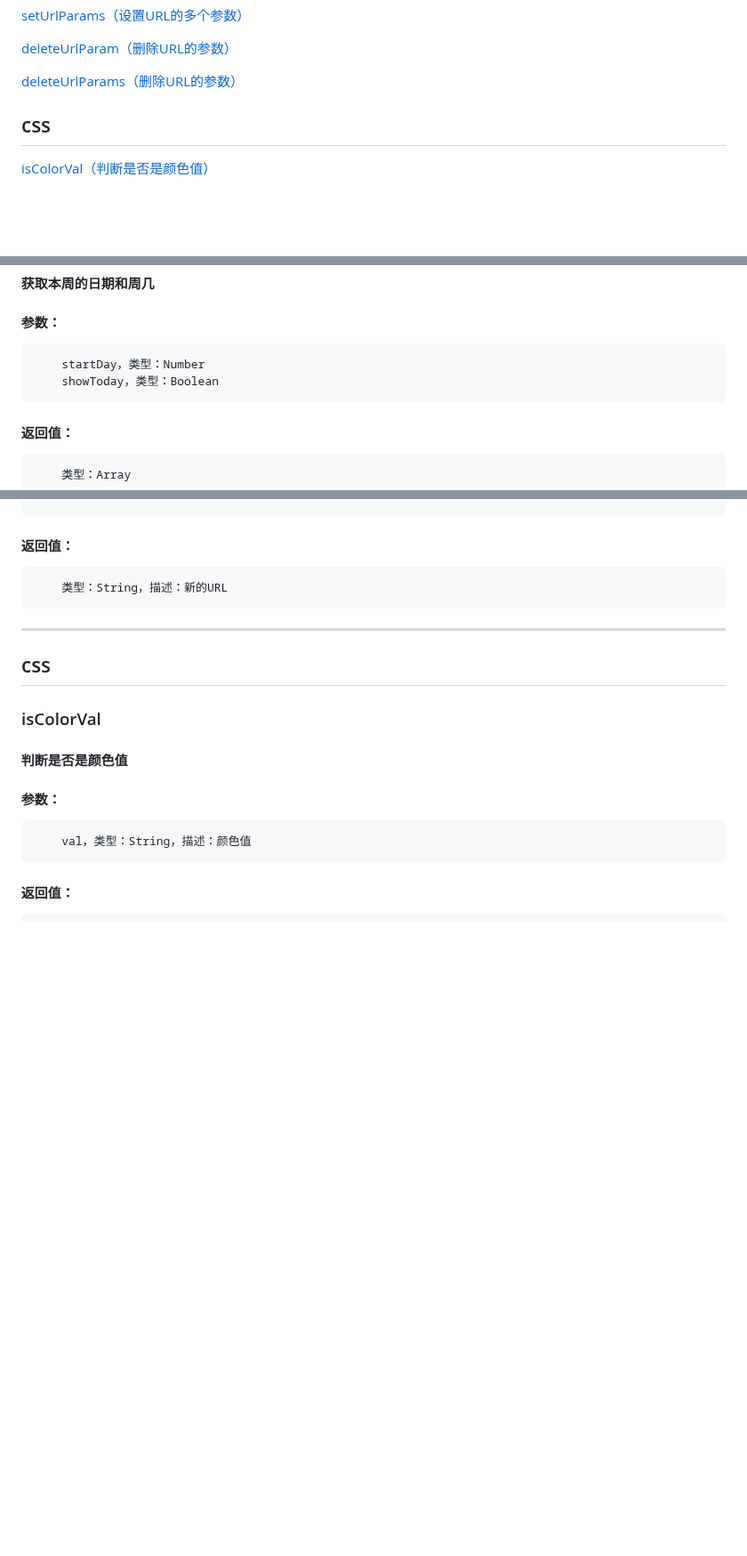
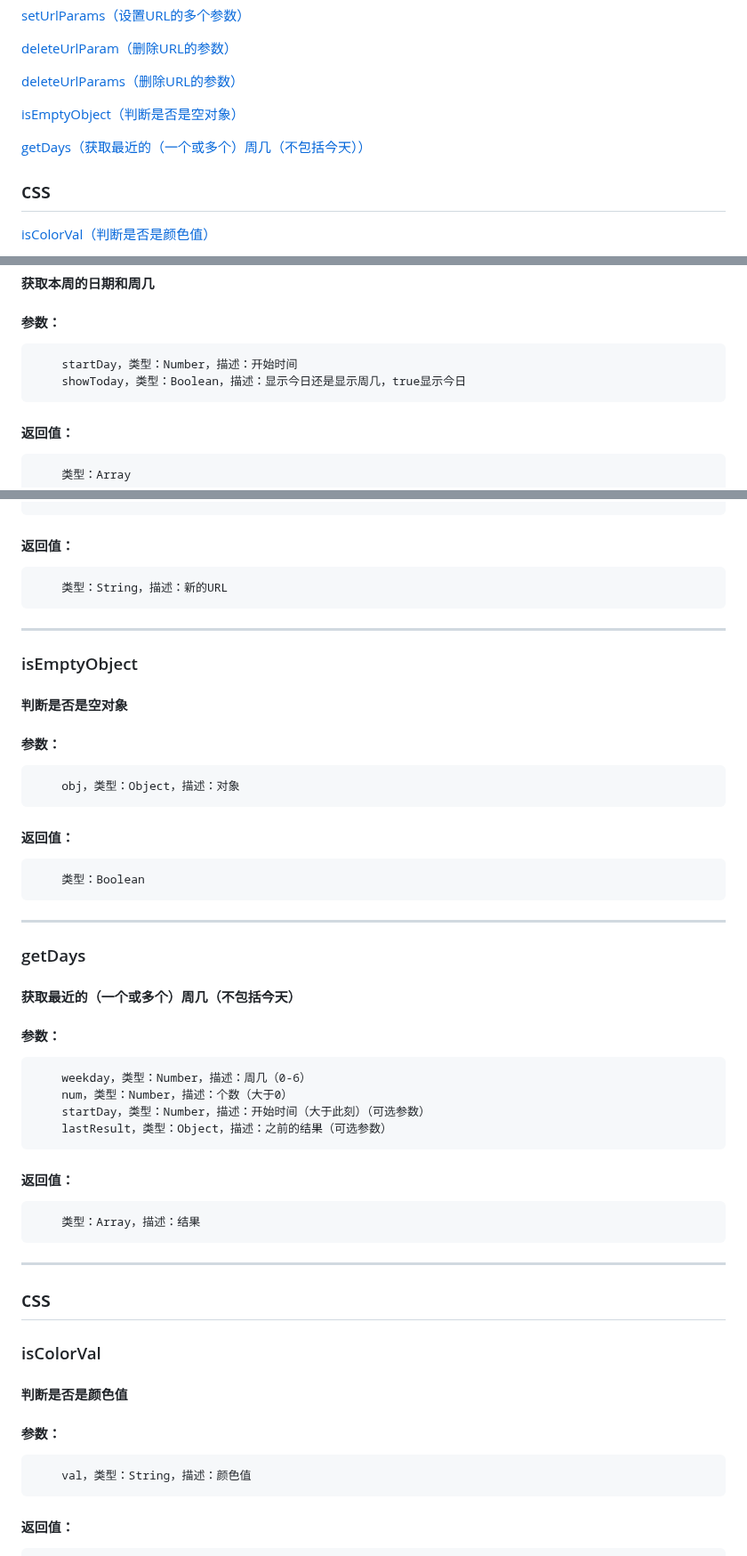
Before and after one commit to littleHiuman/xm-fns, a Markdown page: dist/docs.md, 3 parts joined by grey strips. Shown at 89% size. Drawn GitHub-style; blank space fills up the shorter version.

Commit message:
feat: 更新文档

```diff
--- a/dist/docs.md
+++ b/dist/docs.md
@@ -48,6 +48,10 @@
 [deleteUrlParam（删除URL的参数）](#deleteurlparam)
 
 [deleteUrlParams（删除URL的参数）](#deleteurlparams)
+
+[isEmptyObject（判断是否是空对象）](#isemptyobject)
+
+[getDays（获取最近的（一个或多个）周几（不包括今天））](#getdays)
 
 ## css
 
@@ -172,8 +176,8 @@
 ### getWeekDate
 #### 获取本周的日期和周几
 #### 参数：
-		startDay，类型：Number
-		showToday，类型：Boolean
+		startDay，类型：Number，描述：开始时间
+		showToday，类型：Boolean，描述：显示今日还是显示周几，true显示今日
 
 #### 返回值：
 		类型：Array
@@ -317,6 +321,27 @@
 		类型：String，描述：新的URL
 
 ---
+### isEmptyObject
+#### 判断是否是空对象
+#### 参数：
+		obj，类型：Object，描述：对象
+
+#### 返回值：
+		类型：Boolean
+
+---
+### getDays
+#### 获取最近的（一个或多个）周几（不包括今天）
+#### 参数：
+		weekday，类型：Number，描述：周几（0-6）
+		num，类型：Number，描述：个数（大于0）
+		startDay，类型：Number，描述：开始时间（大于此刻）（可选参数）
+		lastResult，类型：Object，描述：之前的结果（可选参数）
+
+#### 返回值：
+		类型：Array，描述：结果
+
+---
 ## css
 ### isColorVal
 #### 判断是否是颜色值
```
